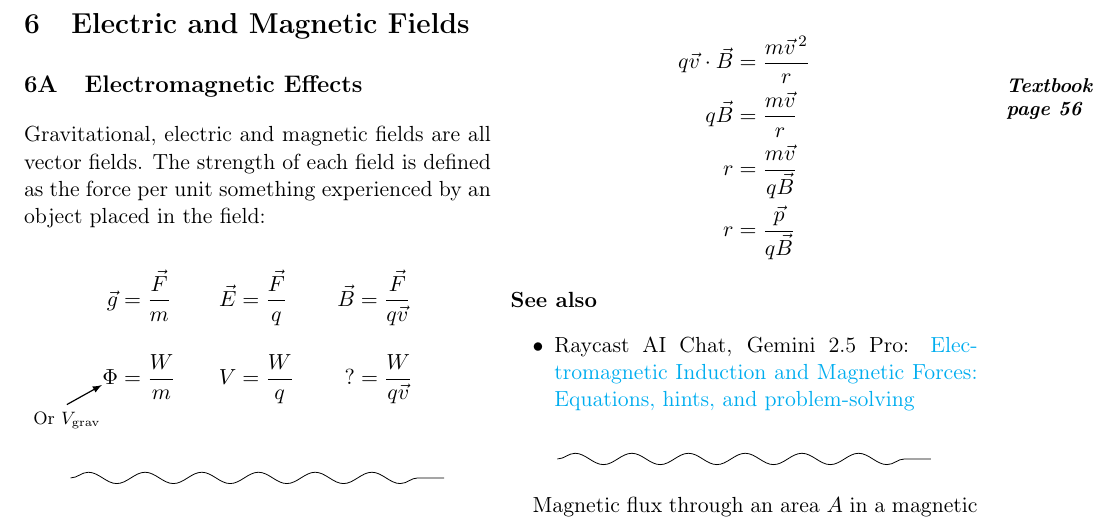
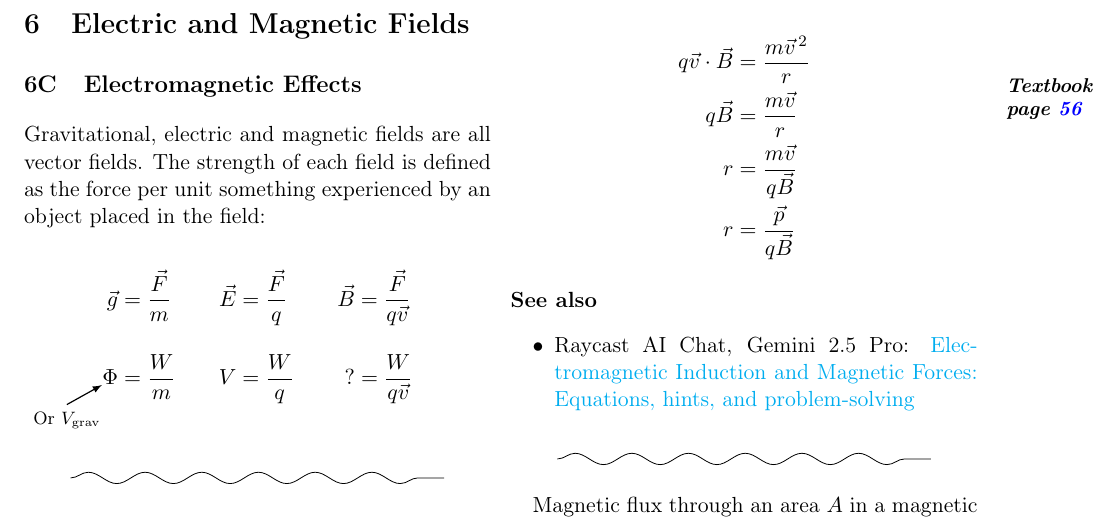
Before and after one commit to lafkpages/physics-notes, a LaTeX document (main.tex): part of the page, cut so that both start at the same text. Compiled offline with pdfLaTeX.

Commit message:
Hyperlink to textbook page in section margin note

```diff
--- a/main.tex
+++ b/main.tex
@@ -88,7 +88,7 @@
 \renewcommand\thesubsection{\thesection\Alph{subsection}}
 
 % Customise subsection titles to show textbook page number in margin
-\newcommand\mysubsection[2]{\subsection[#1]{#1\protect\columnnote{Textbook page #2}}}
+\newcommand\mysubsection[2]{\subsection[#1]{#1\protect\columnnote{Textbook page \hyperlink{page.\number\numexpr#2+12\relax}{#2}}}}
 
 % document metadata
 \title{Pearson Edexcel International A Level Physics 2 - Notes}
@@ -102,9 +102,8 @@
 
 \setcounter{section}{5}
 \section{Electric and Magnetic Fields}
+\setcounter{subsection}{2}
 \mysubsection{Electromagnetic Effects}{56}
-
-\setcounter{subsection}{2}
 
 Gravitational, electric and magnetic fields are all vector fields. The strength of each field is defined as the force per unit something experienced by an object placed in the field:
 
```
